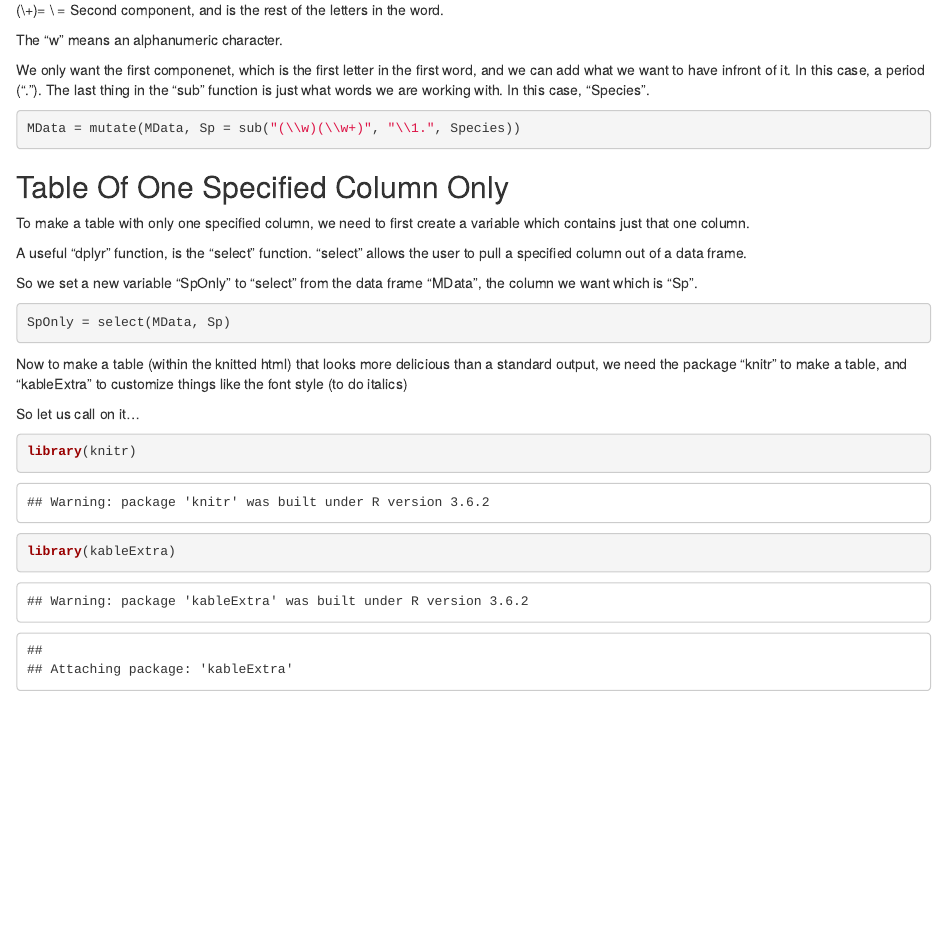
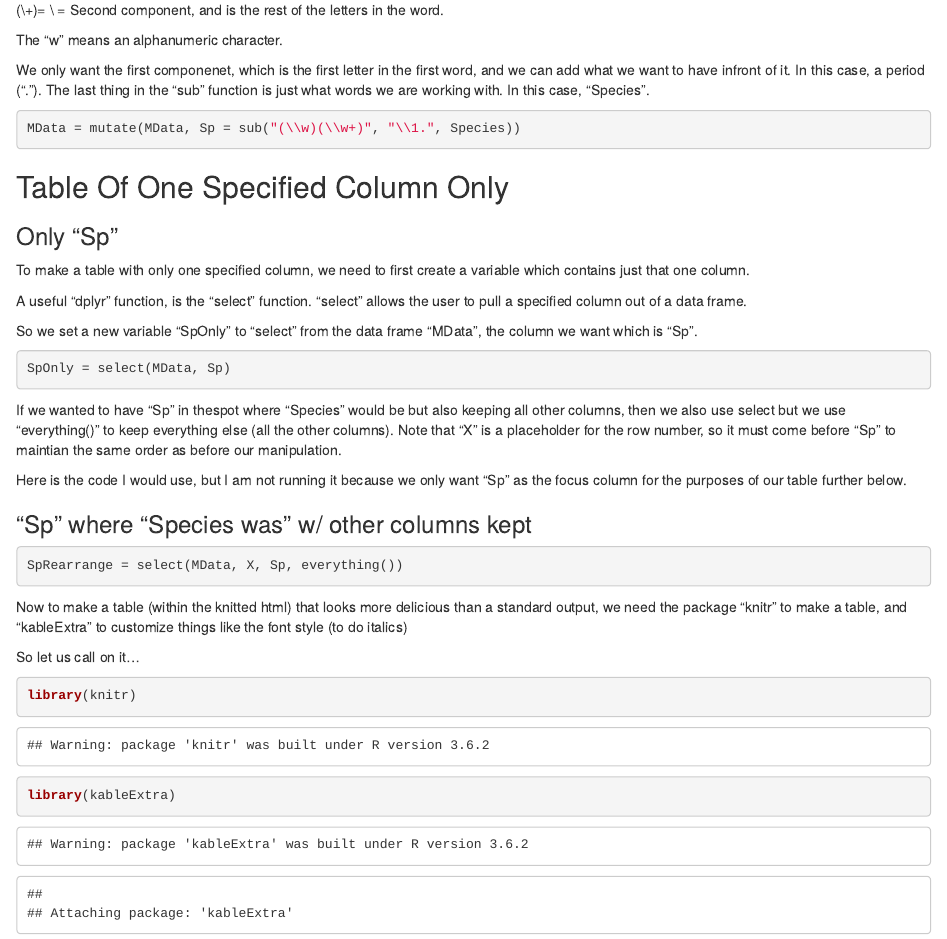
Before and after one commit to JayanAnpalahan/Assignment-3, an R Markdown document (Regex.Rmd): the page in a window 1100 px wide, from 1100 px down. The pictures show the output file Regex.html that the author committed with the source, opened offline.

Commit message:
Assignment 3 (Week 4) touchups

````diff
--- a/Regex.Rmd
+++ b/Regex.Rmd
@@ -56,15 +56,33 @@ MData = mutate(MData, Sp = sub("(\\w)(\\w+)", "\\1.", Species))
 
 ## Table Of One Specified Column Only
 
+### Only "Sp"
 To make a table with only one specified column, we need to first create a variable which contains just that one column.
 
 A useful "dplyr" function, is the "select" function. "select" allows the user to pull a specified column out of a data frame.
+
 
 So we set a new variable "SpOnly" to "select" from the data frame "MData", the column we want which is "Sp".
 
 ```{r}
 SpOnly = select(MData, Sp)
 ```
+
+
+If we wanted to have "Sp" in thespot where "Species" would be but also keeping all other columns, then we also use select but we use "everything()" to keep everything else (all the other columns). Note that "X" is a placeholder for the row number, so it must come before "Sp" to maintian the same order as before our manipulation.
+
+Here is the code I would use, but I am not running it because we only want "Sp" as the focus column for the purposes of our table further below.
+
+### "Sp" where "Species was" w/ other columns kept
+
+```{r eval = FALSE}
+SpRearrange = select(MData, X, Sp, everything())
+
+```
+
+
+
+
 
 Now to make a table (within the knitted html) that looks more delicious than a standard output, we need the package "knitr" to make a table, and "kableExtra" to customize things like the font style (to do italics)
 
````
Also changed, not shown: Regex.html.
